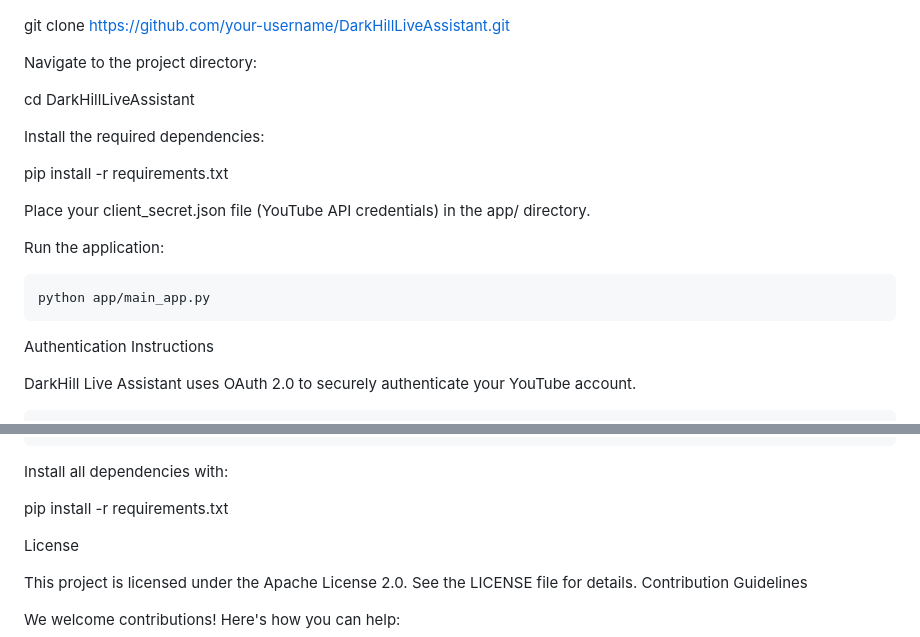
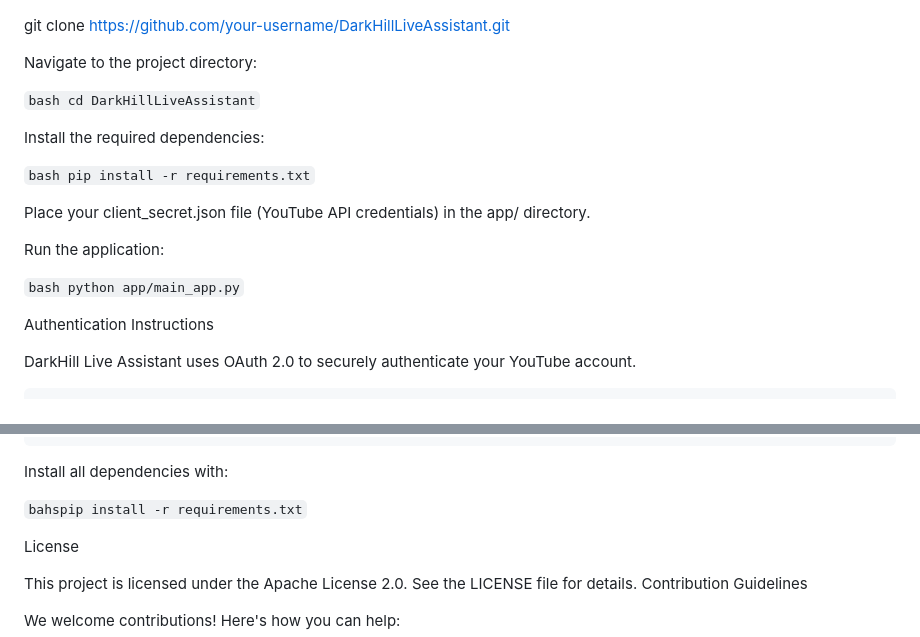
Before and after one commit to DarkHillStudios/DarkHIllLiveAssistant, a Markdown page: README.md, 2 parts joined by grey strips. GitHub-like rendering.

Commit message:
Update README.md
added proper markup language for bash commands

````diff
--- a/README.md
+++ b/README.md
@@ -27,17 +27,17 @@ git clone https://github.com/your-username/DarkHillLiveAssistant.git
 
 Navigate to the project directory:
 
-cd DarkHillLiveAssistant
+```bash cd DarkHillLiveAssistant```
 
 Install the required dependencies:
 
-pip install -r requirements.txt
+```bash pip install -r requirements.txt```
 
 Place your client_secret.json file (YouTube API credentials) in the app/ directory.
 
 Run the application:
 
-    python app/main_app.py
+```bash python app/main_app.py```
 
 Authentication Instructions
 
@@ -76,7 +76,7 @@ Requirements
 
 Install all dependencies with:
 
-pip install -r requirements.txt
+```bahspip install -r requirements.txt```
 
 License
 
````
